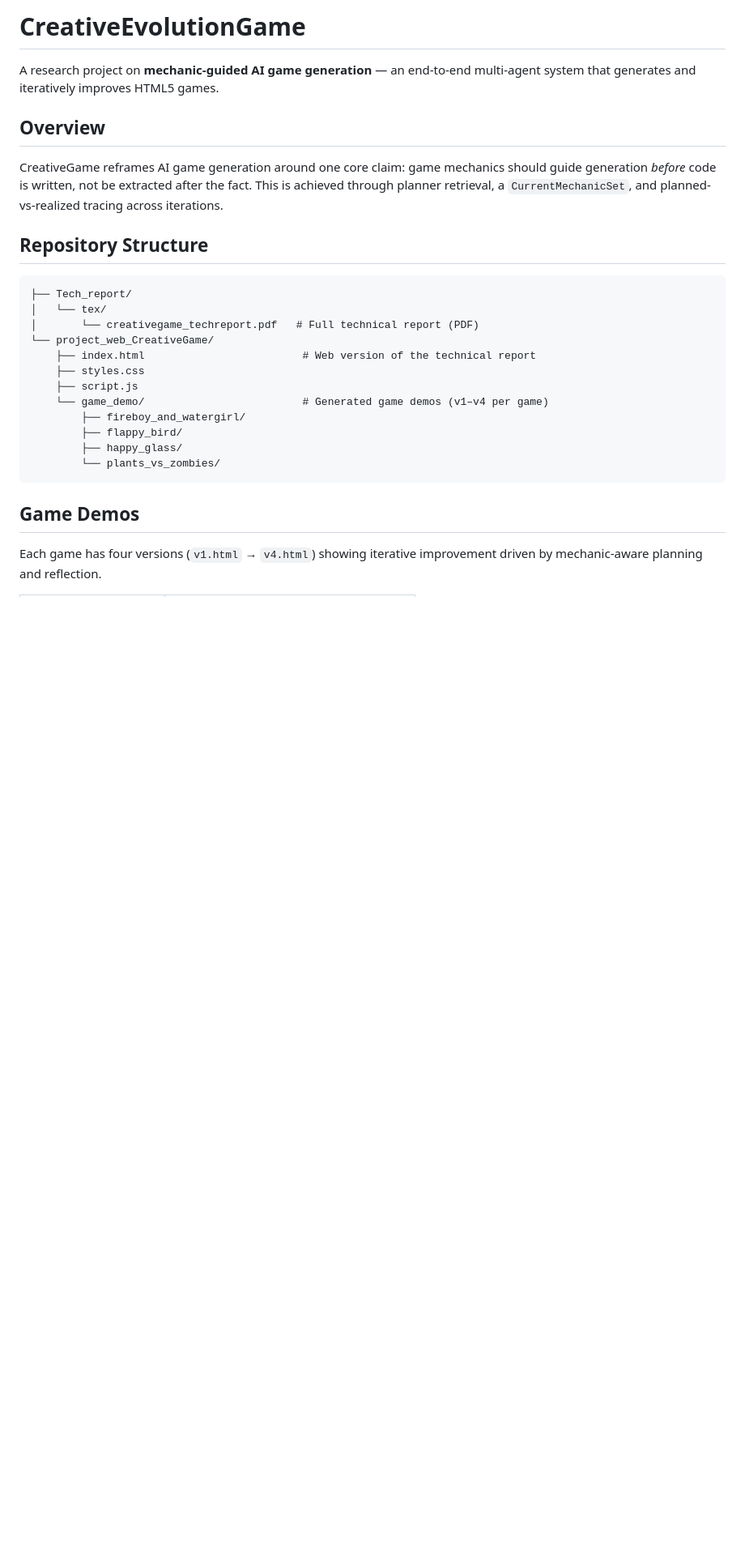
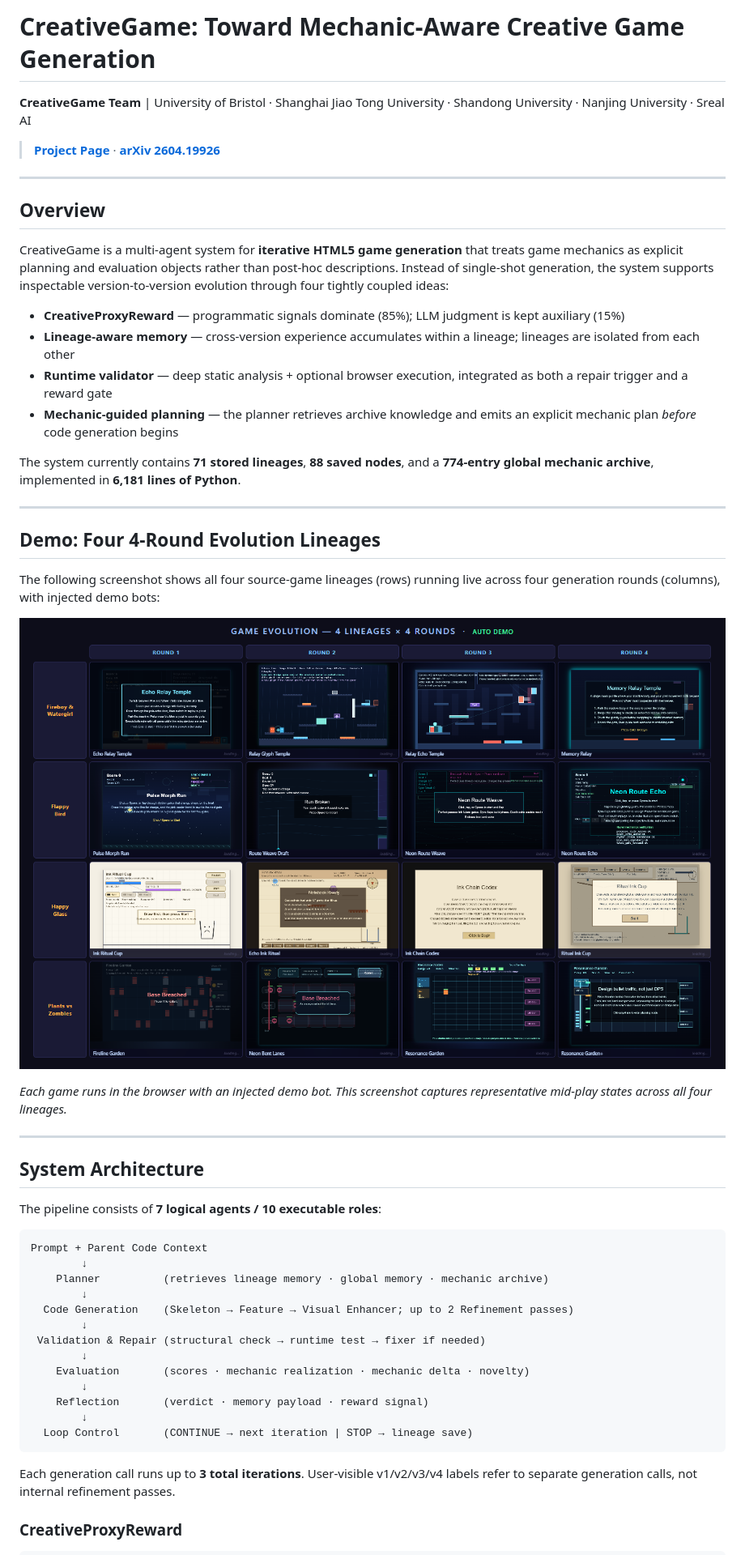
Before and after one commit to yiweishi-cn/CreativeEvolutionGame, a Markdown page: README.md, the part around one of its changes. Shown at 81% size. Rendered like a GitHub page; pictures changed too: demo.png (added); blank space fills up the shorter version.

Commit message:
Add README, update .gitignore to exclude Tech_report, add demo image
Co-Authored-By: Claude Sonnet 4.6 <noreply@anthropic.com>

````diff
--- a/README.md
+++ b/README.md
@@ -1,29 +1,55 @@
-# CreativeEvolutionGame
+# CreativeGame: Toward Mechanic-Aware Creative Game Generation
 
-A research project on **mechanic-guided AI game generation** — an end-to-end multi-agent system that generates and iteratively improves HTML5 games.
+**CreativeGame Team** | University of Bristol · Shanghai Jiao Tong University · Shandong University · Nanjing University · Sreal AI
+
+> **[Project Page](https://yiweishi-cn.github.io/CreativeEvolutionGame/index.html)** · **[arXiv 2604.19926](https://arxiv.org/abs/2604.19926)**
+
+---
 
 ## Overview
 
-CreativeGame reframes AI game generation around one core claim: game mechanics should guide generation *before* code is written, not be extracted after the fact. This is achieved through planner retrieval, a `CurrentMechanicSet`, and planned-vs-realized tracing across iterations.
+CreativeGame is a multi-agent system for **iterative HTML5 game generation** that treats game mechanics as explicit planning and evaluation objects rather than post-hoc descriptions. Instead of single-shot generation, the system supports inspectable version-to-version evolution through four tightly coupled ideas:
 
-## Repository Structure
+- **CreativeProxyReward** — programmatic signals dominate (85%); LLM judgment is kept auxiliary (15%)
+- **Lineage-aware memory** — cross-version experience accumulates within a lineage; lineages are isolated from each other
+- **Runtime validator** — deep static analysis + optional browser execution, integrated as both a repair trigger and a reward gate
+- **Mechanic-guided planning** — the planner retrieves archive knowledge and emits an explicit mechanic plan *before* code generation begins
+
+The system currently contains **71 stored lineages**, **88 saved nodes**, and a **774-entry global mechanic archive**, implemented in **6,181 lines of Python**.
+
+---
+
+## Demo: Four 4-Round Evolution Lineages
+
+The following screenshot shows all four source-game lineages (rows) running live across four generation rounds (columns), with injected demo bots:
+
+![Evolution demo grid — four lineages × four rounds](demo.png)
+
+*Each game runs in the browser with an injected demo bot. This screenshot captures representative mid-play states across all four lineages.*
+
+---
+
+## System Architecture
+
+The pipeline consists of **7 logical agents / 10 executable roles**:
 
 ```
-├── Tech_report/
-│   └── tex/
-│       └── creativegame_techreport.pdf   # Full technical report (PDF)
-└── project_web_CreativeGame/
-    ├── index.html                         # Web version of the technical report
-    ├── styles.css
-    ├── script.js
-    └── game_demo/                         # Generated game demos (v1–v4 per game)
-        ├── fireboy_and_watergirl/
-        ├── flappy_bird/
-        ├── happy_glass/
-        └── plants_vs_zombies/
+Prompt + Parent Code Context
+        ↓
+    Planner          (retrieves lineage memory · global memory · mechanic archive)
+        ↓
+  Code Generation    (Skeleton → Feature → Visual Enhancer; up to 2 Refinement passes)
+        ↓
+ Validation & Repair (structural check → runtime test → fixer if needed)
+        ↓
+    Evaluation       (scores · mechanic realization · mechanic delta · novelty)
+        ↓
+    Reflection       (verdict · memory payload · reward signal)
+        ↓
+  Loop Control       (CONTINUE → next iteration | STOP → lineage save)
 ```
 
-## Game Demos
+Each generation call runs up to **3 total iterations**. User-visible v1/v2/v3/v4 labels refer to separate generation calls, not internal refinement passes.
 
-Each game has four versions (`v1.html` → `v4.html`) showing iterative improvement driven by mechanic-aware planning and reflection.
+### CreativeProxyReward
 
````
Also changed, not shown: other parts of README.md (+80 -14 lines), 1 other file.
